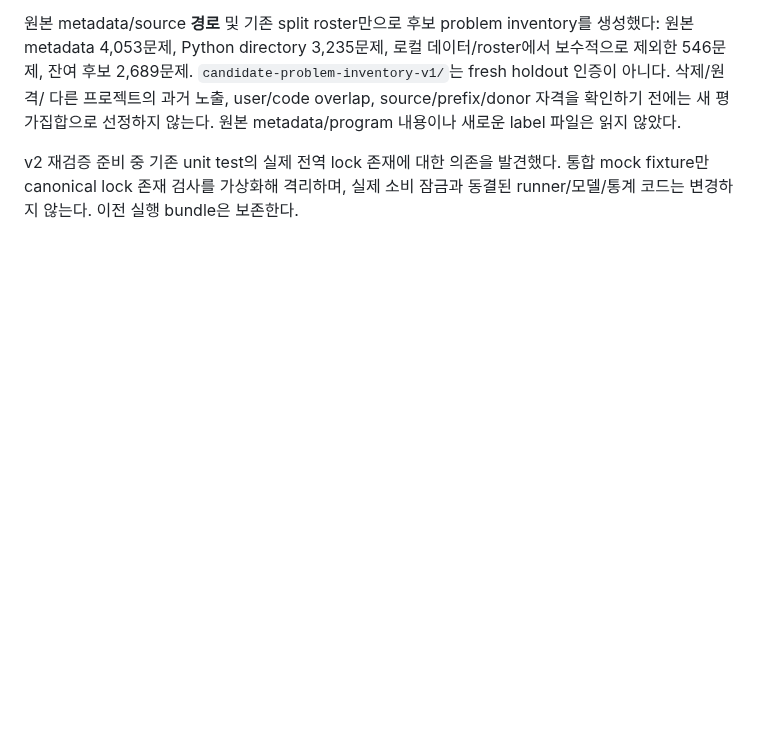
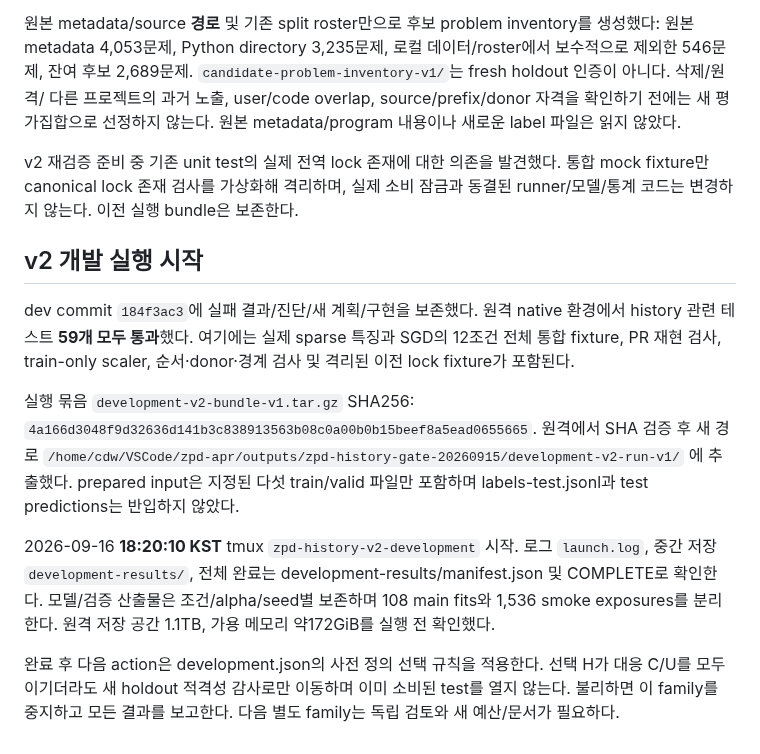
Before and after one commit to dwchoi95/zpd-apr, a Markdown page: analysis_protocols/zpd-autonomous-status-20260916.md, the part around the change. Drawn GitHub-style; blank space fills up the shorter version.

Commit message:
Record audited v2 development launch and continuation boundaries

```diff
--- a/analysis_protocols/zpd-autonomous-status-20260916.md
+++ b/analysis_protocols/zpd-autonomous-status-20260916.md
@@ -96,3 +96,28 @@ v1 H_M/U_M를 재현하는 PR anchor가 실패하면 중단한다. 원래 모델
 v2 재검증 준비 중 기존 unit test의 실제 전역 lock 존재에 대한 의존을 발견했다.
 통합 mock fixture만 canonical lock 존재 검사를 가상화해 격리하며, 실제 소비
 잠금과 동결된 runner/모델/통계 코드는 변경하지 않는다. 이전 실행 bundle은 보존한다.
+
+## v2 개발 실행 시작
+
+dev commit `184f3ac3`에 실패 결과/진단/새 계획/구현을 보존했다. 원격 native
+환경에서 history 관련 테스트 **59개 모두 통과**했다. 여기에는 실제 sparse
+특징과 SGD의 12조건 전체 통합 fixture, PR 재현 검사, train-only scaler,
+순서·donor·경계 검사 및 격리된 이전 lock fixture가 포함된다.
+
+실행 묶음 `development-v2-bundle-v1.tar.gz` SHA256:
+`4a166d3048f9d32636d141b3c838913563b08c0a00b0b15beef8a5ead0655665`.
+원격에서 SHA 검증 후 새 경로
+`/home/cdw/VSCode/zpd-apr/outputs/zpd-history-gate-20260915/development-v2-run-v1/`
+에 추출했다. prepared input은 지정된 다섯 train/valid 파일만 포함하며
+labels-test.jsonl과 test predictions는 반입하지 않았다.
+
+2026-09-16 **18:20:10 KST** tmux `zpd-history-v2-development` 시작.
+로그 `launch.log`, 중간 저장 `development-results/`, 전체 완료는
+development-results/manifest.json 및 COMPLETE로 확인한다. 모델/검증 산출물은
+조건/alpha/seed별 보존하며 108 main fits와 1,536 smoke exposures를 분리한다.
+원격 저장 공간 1.1TB, 가용 메모리 약172GiB를 실행 전 확인했다.
+
+완료 후 다음 action은 development.json의 사전 정의 선택 규칙을 적용한다.
+선택 H가 대응 C/U를 모두 이기더라도 새 holdout 적격성 감사로만 이동하며
+이미 소비된 test를 열지 않는다. 불리하면 이 family를 중지하고 모든 결과를
+보고한다. 다음 별도 family는 독립 검토와 새 예산/문서가 필요하다.
```
